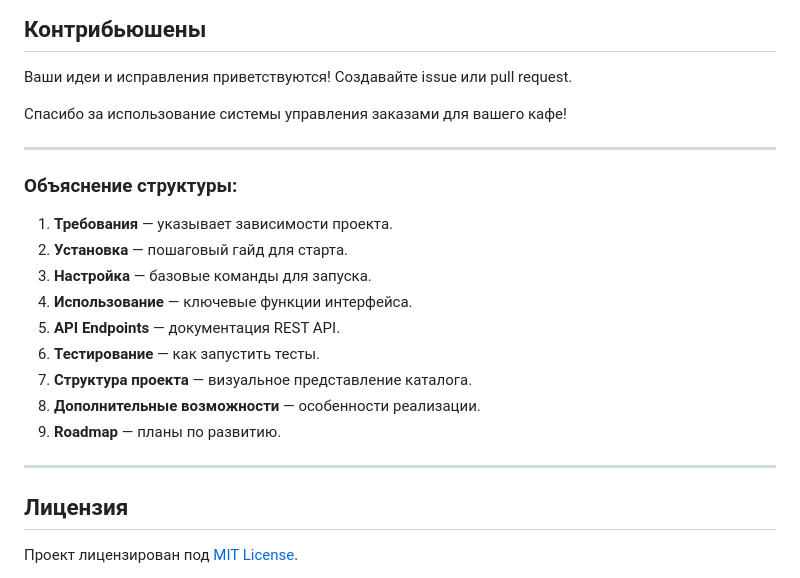
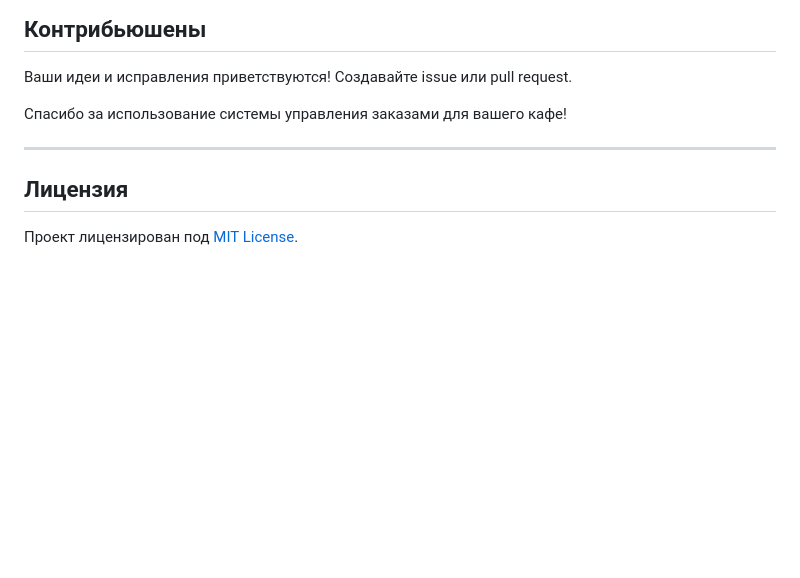
Before and after one commit to M1stakesWereMade/TableTop-Systems, a Markdown page: README.md, the part around the change. Drawn GitHub-style; blank space fills up the shorter version.

```diff
--- a/README.md
+++ b/README.md
@@ -198,18 +198,5 @@ cafe-management/
 
 ---
 
-### Объяснение структуры:
-1. **Требования** — указывает зависимости проекта.
-2. **Установка** — пошаговый гайд для старта.
-3. **Настройка** — базовые команды для запуска.
-4. **Использование** — ключевые функции интерфейса.
-5. **API Endpoints** — документация REST API.
-6. **Тестирование** — как запустить тесты.
-7. **Структура проекта** — визуальное представление каталога.
-8. **Дополнительные возможности** — особенности реализации.
-9. **Roadmap** — планы по развитию.
-
----
-
 ## Лицензия
 Проект лицензирован под [MIT License](LICENSE).
```
